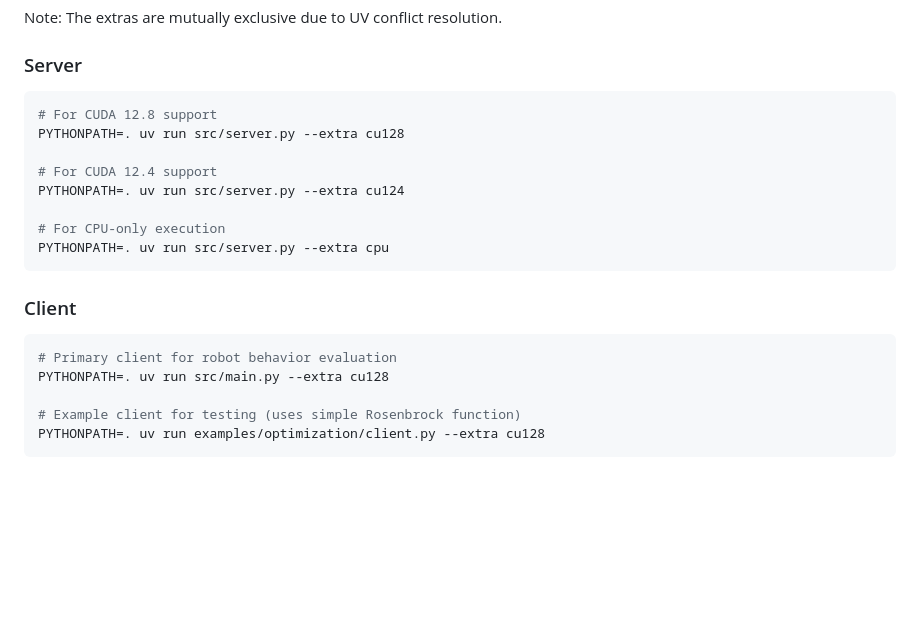
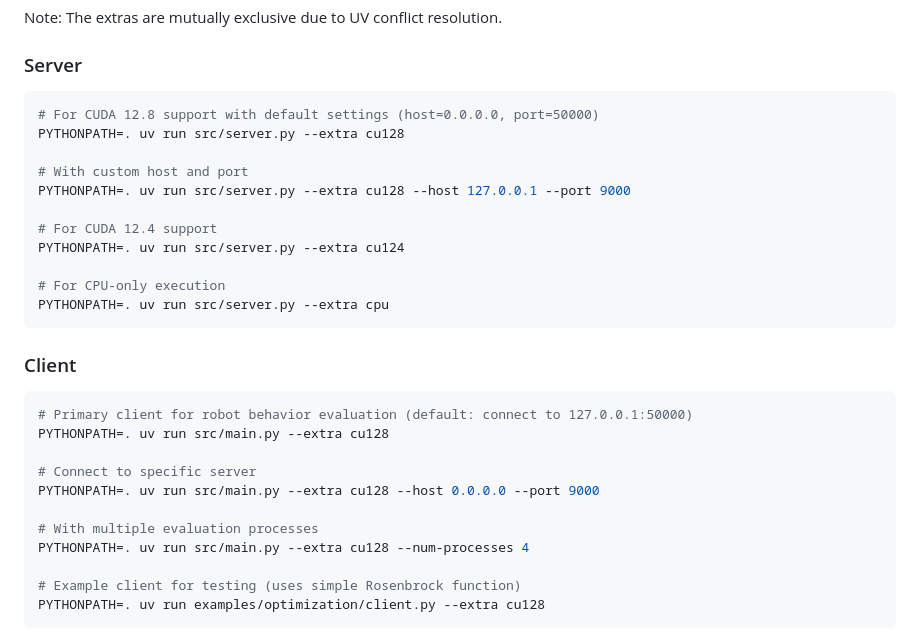
Before and after one commit to Masashi-Lateolabrax/ICAP, a Markdown page: CLAUDE.md, the part around the change. Drawn GitHub-style; blank space fills up the shorter version.

Commit message:
doc: Update CLAUDE.md - Add command-line argument examples for Server/Client
- Add default host/port values for Server (0.0.0.0:50000)
- Add example commands with custom host/port
- Add client connection examples
- Document --num-processes option for client
- Update documentation to reflect argparse-based configuration

🤖 Generated with Claude Code

Co-Authored-By: Claude <noreply@anthropic.com>

````diff
--- a/CLAUDE.md
+++ b/CLAUDE.md
@@ -98,8 +98,11 @@ Note: The extras are mutually exclusive due to UV conflict resolution.
 
 ### Server
 ```bash
-# For CUDA 12.8 support
+# For CUDA 12.8 support with default settings (host=0.0.0.0, port=50000)
 PYTHONPATH=. uv run src/server.py --extra cu128
+
+# With custom host and port
+PYTHONPATH=. uv run src/server.py --extra cu128 --host 127.0.0.1 --port 9000
 
 # For CUDA 12.4 support
 PYTHONPATH=. uv run src/server.py --extra cu124
@@ -110,8 +113,14 @@ PYTHONPATH=. uv run src/server.py --extra cpu
 
 ### Client
 ```bash
-# Primary client for robot behavior evaluation
+# Primary client for robot behavior evaluation (default: connect to 127.0.0.1:50000)
 PYTHONPATH=. uv run src/main.py --extra cu128
+
+# Connect to specific server
+PYTHONPATH=. uv run src/main.py --extra cu128 --host 0.0.0.0 --port 9000
+
+# With multiple evaluation processes
+PYTHONPATH=. uv run src/main.py --extra cu128 --num-processes 4
 
 # Example client for testing (uses simple Rosenbrock function)
 PYTHONPATH=. uv run examples/optimization/client.py --extra cu128
````
